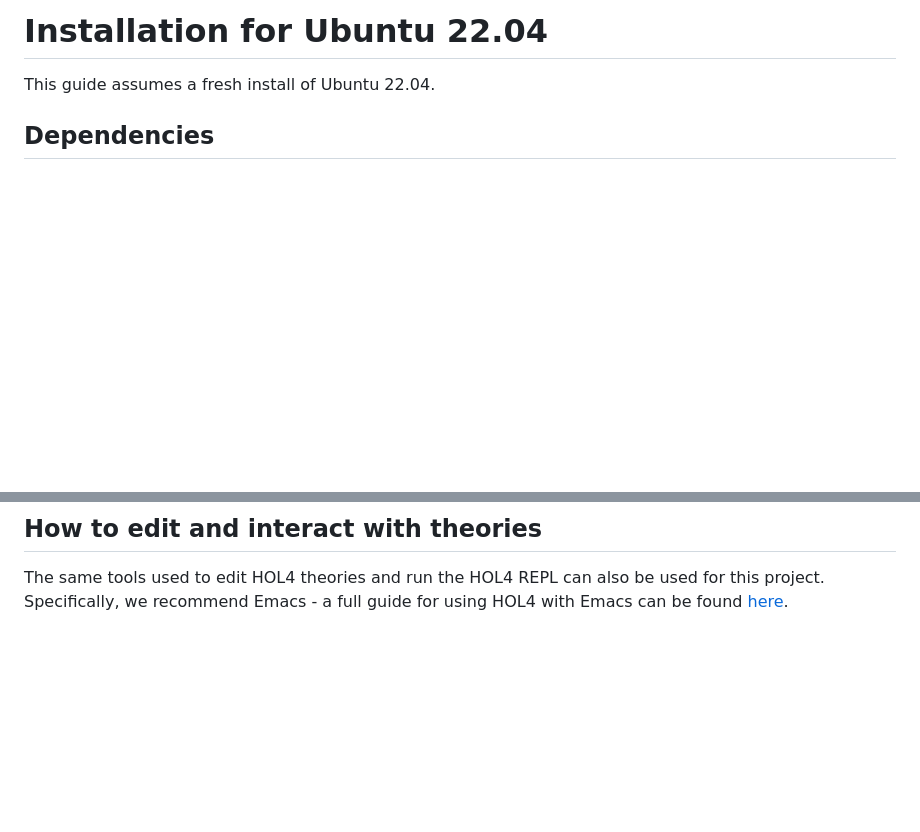
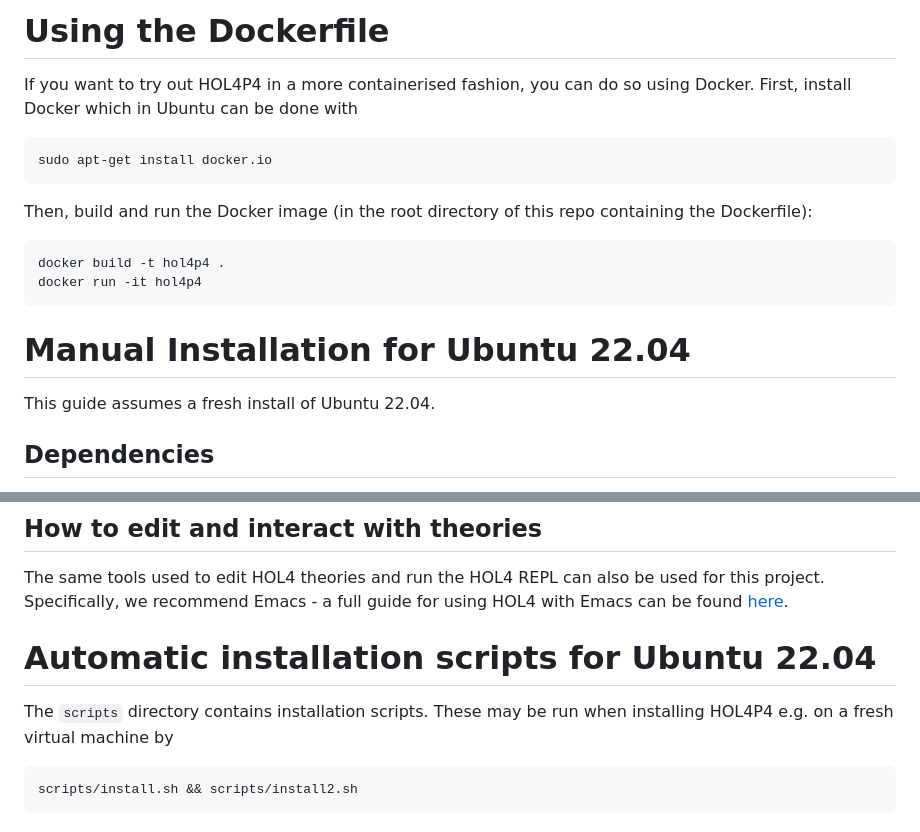
Before and after one commit to kth-step/HOL4P4, a Markdown page: INSTALL.md, 2 parts joined by grey strips. Drawn GitHub-style; blank space fills up the shorter version.

```diff
--- a/INSTALL.md
+++ b/INSTALL.md
@@ -1,4 +1,15 @@
-# Installation for Ubuntu 22.04
+# Using the Dockerfile
+
+If you want to try out HOL4P4 in a more containerised fashion, you can do so using Docker. First, install Docker which in Ubuntu can be done with
+
+	sudo apt-get install docker.io
+
+Then, build and run the Docker image (in the root directory of this repo containing the Dockerfile):
+
+	docker build -t hol4p4 .
+	docker run -it hol4p4
+
+# Manual Installation for Ubuntu 22.04
 
 This guide assumes a fresh install of Ubuntu 22.04.
 
@@ -101,3 +112,9 @@ You can also use `make docs/semantics/main.pdf` to build the documentation of th
 ## How to edit and interact with theories
 
 The same tools used to edit HOL4 theories and run the HOL4 REPL can also be used for this project. Specifically, we recommend Emacs - a full guide for using HOL4 with Emacs can be found [here](https://hol-theorem-prover.org/HOL-interaction.pdf).
+
+# Automatic installation scripts for Ubuntu 22.04
+
+The `scripts` directory contains installation scripts. These may be run when installing HOL4P4 e.g. on a fresh virtual machine by
+
+	scripts/install.sh && scripts/install2.sh
```
Also changed, not shown: 1 other file.
